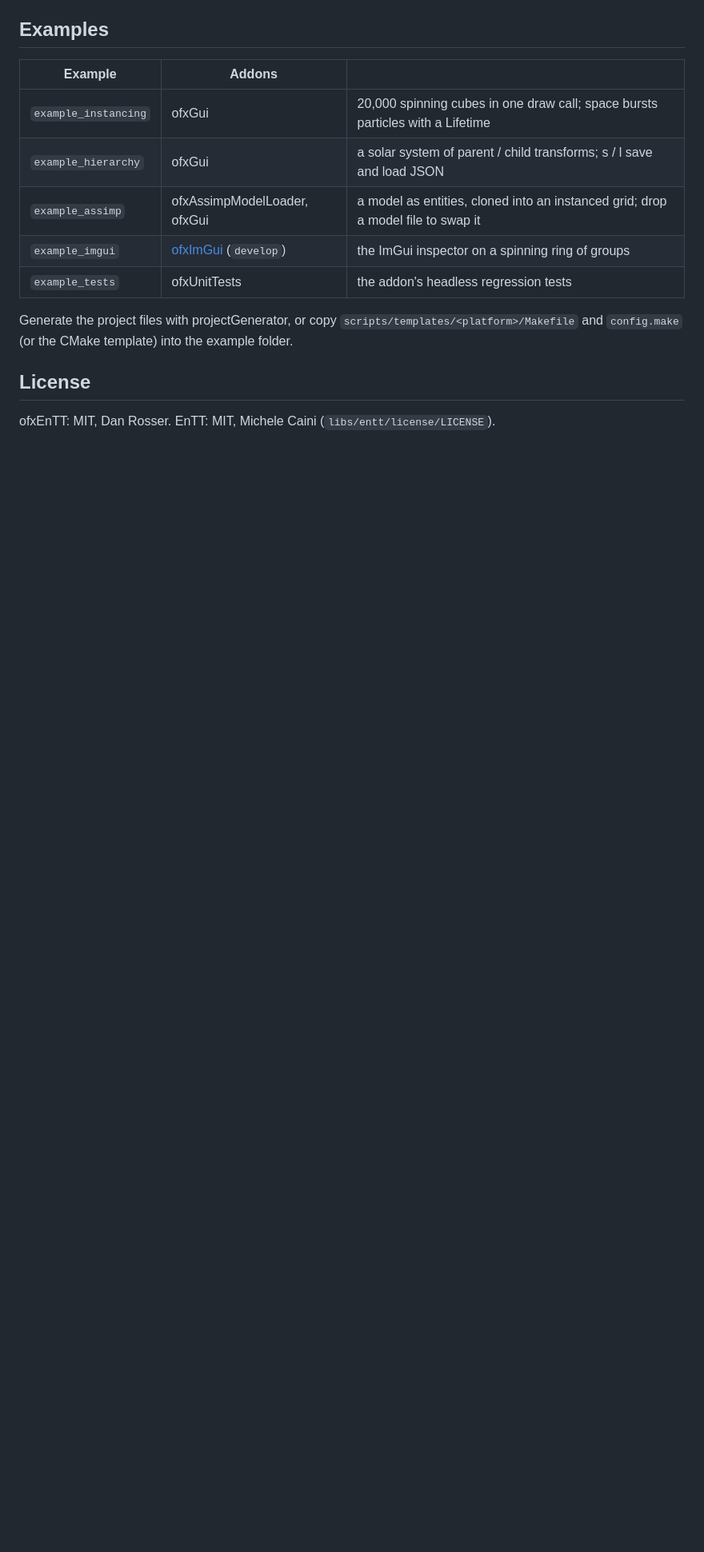
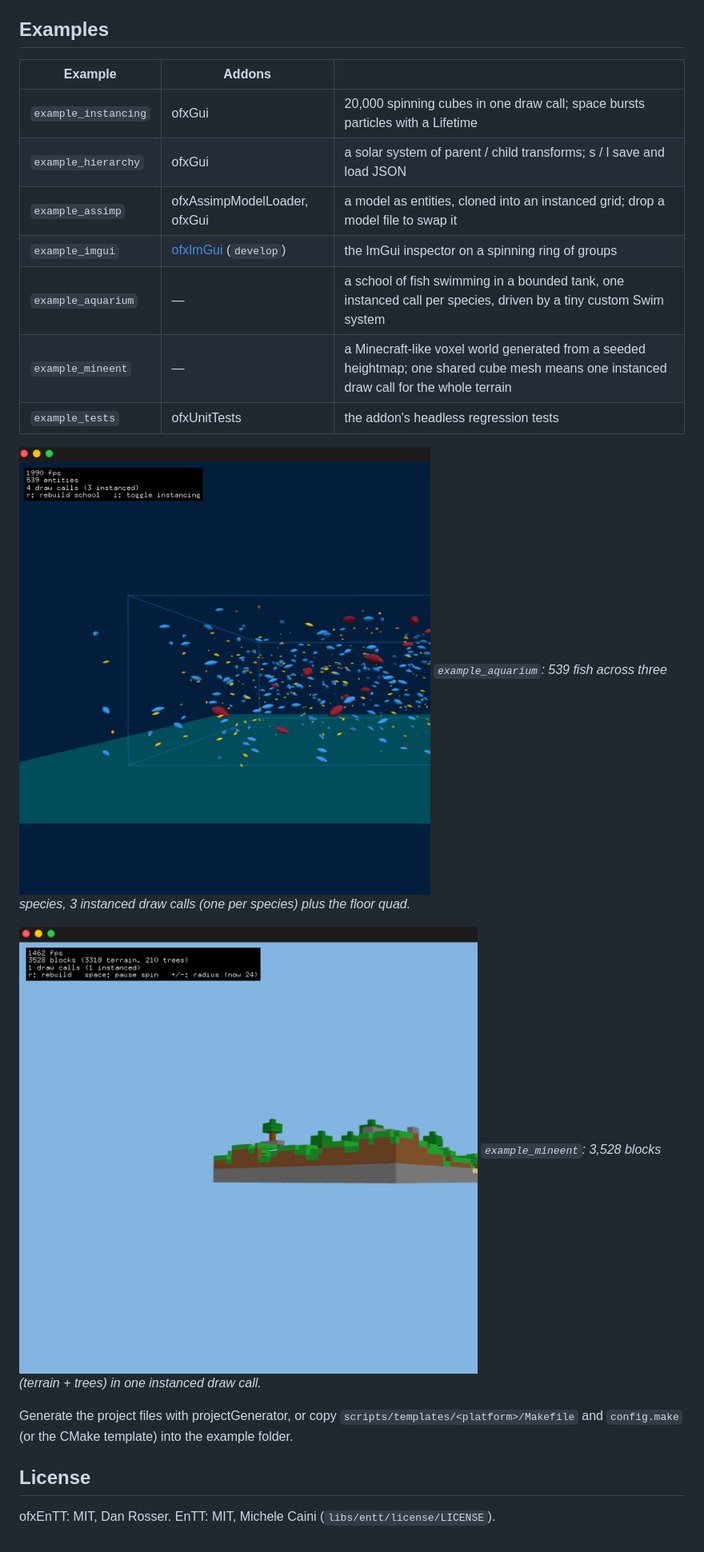
Before and after one commit to danoli3/ofxEnTT, a Markdown page: README.md, the part around the change. Shown at 80% size. Drawn GitHub-style; pictures changed too: docs/images/example_aquarium.jpg (added), docs/images/example_mineent.jpg (added); blank space fills up the shorter version.

Commit message:
docs: add screenshots for the aquarium and mineent examples
Captures run from the merged binaries on macOS:

- aquarium: 539 fish across 3 species, 3 instanced draw calls (one
  per species) + the floor quad; swimming in the bounded tank.
- mineent: 3,528 blocks (terrain + trees) rendered in a single
  instanced draw call via the shared cube mesh.

README's examples table now lists both examples and shows each image
with a caption that highlights the draw-call count.

```diff
--- a/README.md
+++ b/README.md
@@ -261,7 +261,15 @@ upright under `ofEasyCam`).
 | `example_hierarchy` | ofxGui | a solar system of parent / child transforms; s / l save and load JSON |
 | `example_assimp` | ofxAssimpModelLoader, ofxGui | a model as entities, cloned into an instanced grid; drop a model file to swap it |
 | `example_imgui` | [ofxImGui](https://github.com/jvcleave/ofxImGui) (`develop`) | the ImGui inspector on a spinning ring of groups |
+| `example_aquarium` | — | a school of fish swimming in a bounded tank, one instanced call per species, driven by a tiny custom Swim system |
+| `example_mineent` | — | a Minecraft-like voxel world generated from a seeded heightmap; one shared cube mesh means one instanced draw call for the whole terrain |
 | `example_tests` | ofxUnitTests | the addon's headless regression tests |
+
+![example_aquarium: three species of fish swimming in a bounded tank](docs/images/example_aquarium.jpg)
+*`example_aquarium`: 539 fish across three species, 3 instanced draw calls (one per species) plus the floor quad.*
+
+![example_mineent: a voxel world of grass, dirt, stone, sand and tree blocks](docs/images/example_mineent.jpg)
+*`example_mineent`: 3,528 blocks (terrain + trees) in one instanced draw call.*
 
 Generate the project files with projectGenerator, or copy `scripts/templates/<platform>/Makefile`
 and `config.make` (or the CMake template) into the example folder.
```
